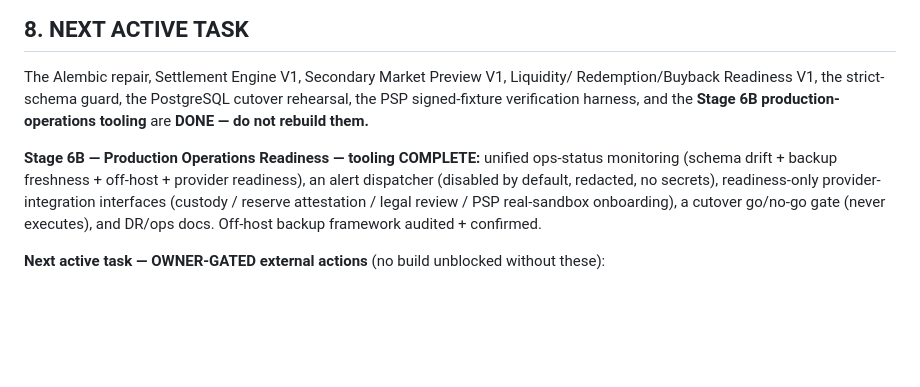
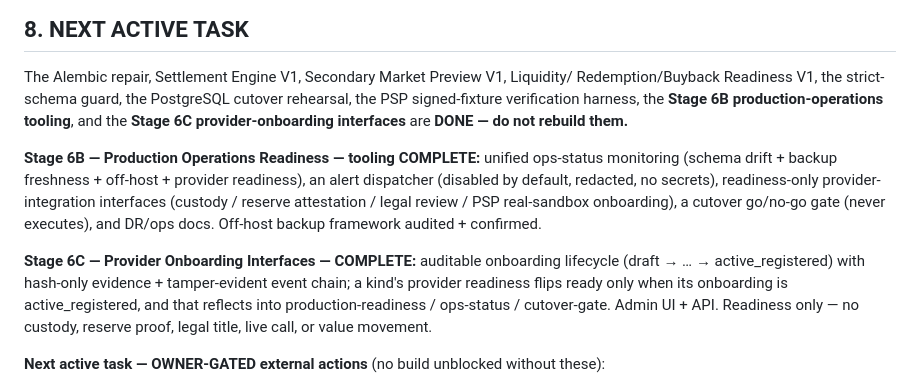
Before and after one commit to cloudrec/active-capacity-network, a Markdown page: docs/PROJECT_STATE_AND_HANDOFF.md, the part around the change. Rendered like a GitHub page; blank space fills up the shorter version.

```diff
--- a/docs/PROJECT_STATE_AND_HANDOFF.md
+++ b/docs/PROJECT_STATE_AND_HANDOFF.md
@@ -187,8 +187,9 @@ Always rerun current tests; do not treat these historical counts as current proo
 
 The Alembic repair, Settlement Engine V1, Secondary Market Preview V1, Liquidity/
 Redemption/Buyback Readiness V1, the strict-schema guard, the PostgreSQL cutover
-rehearsal, the PSP signed-fixture verification harness, and the **Stage 6B
-production-operations tooling** are **DONE — do not rebuild them.**
+rehearsal, the PSP signed-fixture verification harness, the **Stage 6B
+production-operations tooling**, and the **Stage 6C provider-onboarding interfaces** are
+**DONE — do not rebuild them.**
 
 **Stage 6B — Production Operations Readiness — tooling COMPLETE:** unified ops-status
 monitoring (schema drift + backup freshness + off-host + provider readiness), an alert
@@ -196,6 +197,12 @@ dispatcher (disabled by default, redacted, no secrets), readiness-only
 provider-integration interfaces (custody / reserve attestation / legal review / PSP
 real-sandbox onboarding), a cutover go/no-go gate (never executes), and DR/ops docs.
 Off-host backup framework audited + confirmed.
+
+**Stage 6C — Provider Onboarding Interfaces — COMPLETE:** auditable onboarding lifecycle
+(draft → … → active_registered) with hash-only evidence + tamper-evident event chain; a
+kind's provider readiness flips ready only when its onboarding is active_registered, and
+that reflects into production-readiness / ops-status / cutover-gate. Admin UI + API.
+Readiness only — no custody, reserve proof, legal title, live call, or value movement.
 
 **Next active task — OWNER-GATED external actions** (no build unblocked without these):
 
```
Also changed, not shown: START_HERE_NEXT_SESSION.md (+13 -5 lines), docs/MASTER_ROADMAP_TO_PRODUCTION.md (+7 -1 lines).
